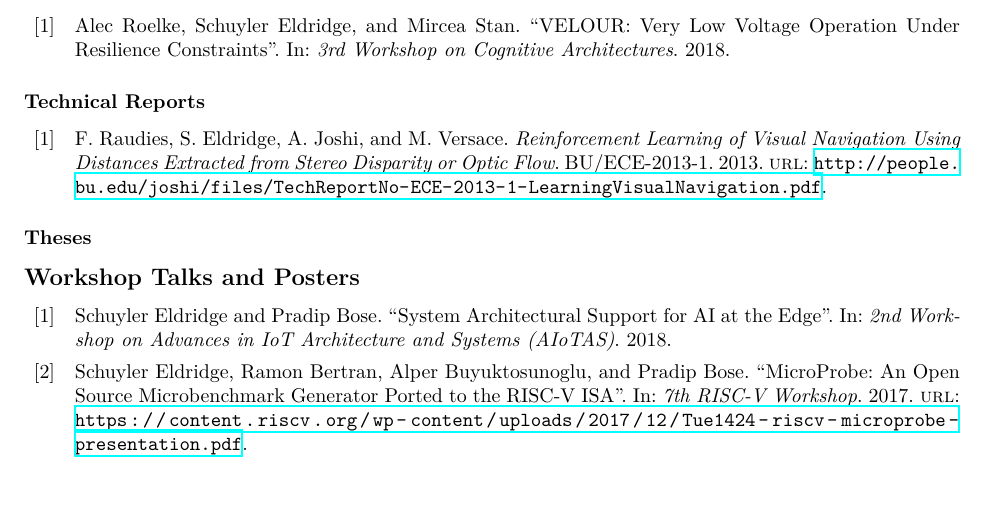
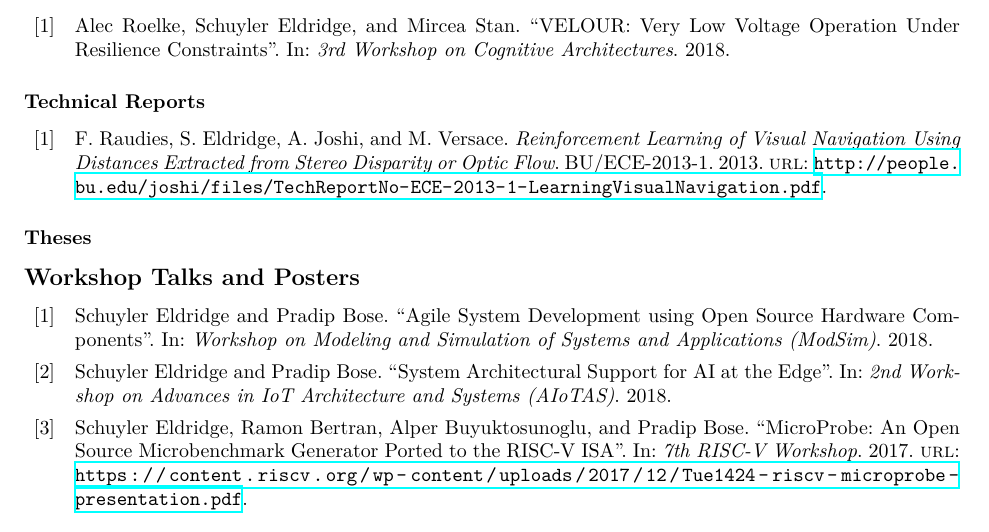
Before and after one commit to seldridge/cv-simple, a LaTeX CV (src/tex/cv.tex, which reads src/bib/schuyler.bib): part of page 3 of 4, cut so that both start at the same text, the shorter picture padded with empty space. Compiled offline with XeLaTeX.

Commit message:
Vanity metrics, add ModSim 2018
Signed-off-by: Schuyler Eldridge <schuyler.eldridge@gmail.com>

```diff
--- a/src/bib/schuyler.bib
+++ b/src/bib/schuyler.bib
@@ -1,3 +1,11 @@
+@inproceedings{eldridge:2018:modsim,
+  author = {Eldridge, Schuyler and Bose, Pradip},
+  title = {Agile System Development using Open Source Hardware Components},
+  booktitle = {Workshop on Modeling and Simulation of Systems and Applications (ModSim)},
+  year = {2018},
+  keywords = {workshop},
+}
+
 @inproceedings{none:conf/DAC/putic-2018,
   author    = {Mateja Putic and Swagath Venkataramani and Schuyler Eldridge and Alper Buyuktosunoglu and Pradip Bose and Mircea Stan},
   title     = {DyHard-DNN: Even More DNN Acceleration with Dynamic Hardware Reconfiguration},
```
Also changed, not shown: src/tex/cv.tex (+4 -4 lines).
